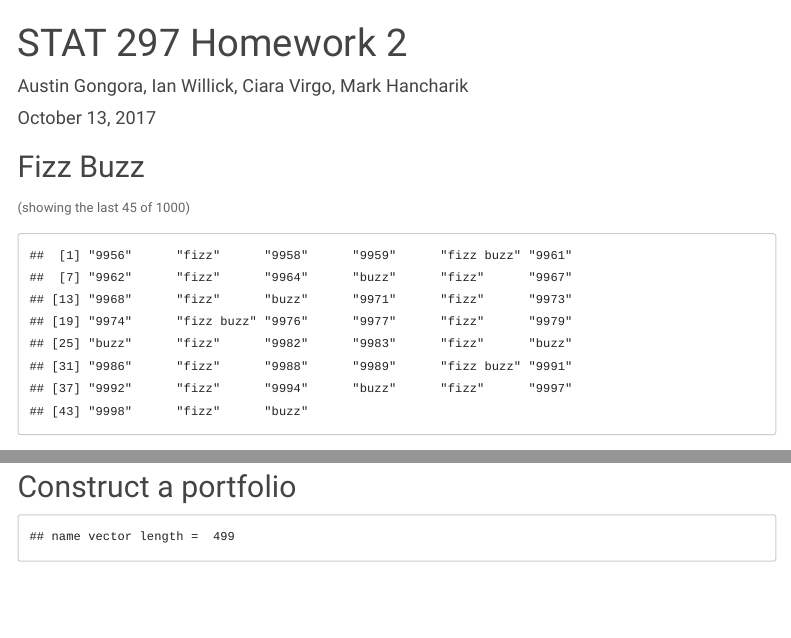
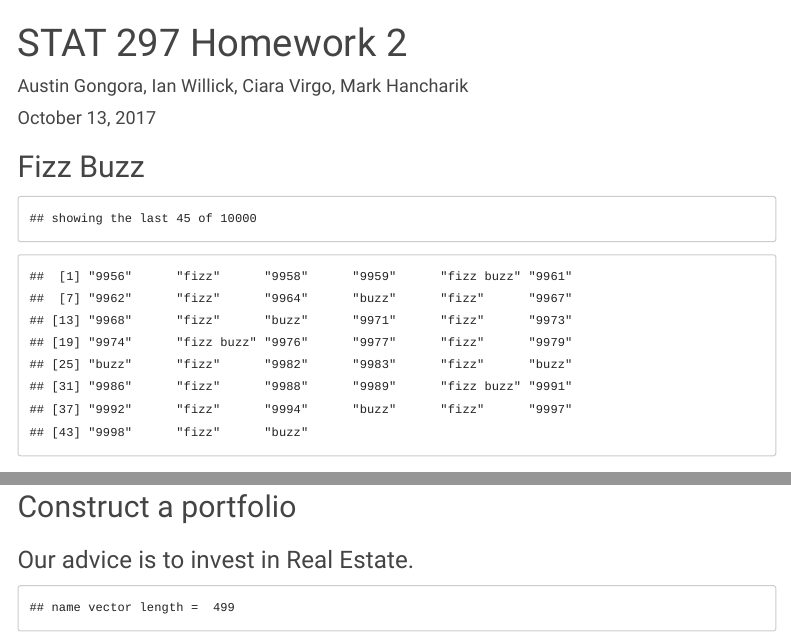
Before and after one commit to ciarav/stat297-hw2, an R Markdown document (Stat 297 Homework Two.Rmd): the page in a window 1100 px wide, from its top, and a second part further down, joined at a grey line. Rendered offline with R 4.5, knitr and Pandoc, with nearby package versions; some code elsewhere in the file could not run offline; menus at the side of the page are left out.

Commit message:
Formatting for menu
Tiny bit of formatting for the menu

````diff
--- a/Stat 297 Homework Two.Rmd
+++ b/Stat 297 Homework Two.Rmd
@@ -23,13 +23,12 @@ knitr::opts_chunk$set(echo = TRUE)
 
 
 
-(showing the last 45 of 1000)
+
 
 
 
 ```{r,  echo=FALSE}
 
-# we don't need this 'u' variable, it just makes it easier to change the length -MH
 u = 10^4
 
 results <- vector(mode = "character", length = u)
@@ -50,8 +49,9 @@ results <- vector(mode = "character", length = u)
  }
 
 
-
-tail(results, n=45)
+num <- 45
+cat("showing the last",num,"of",u)
+tail(results, n=num)
 
 ```
 
@@ -310,7 +310,7 @@ p
 
 ## Construct a portfolio
 
-
+### Our advice is to invest in Real Estate.
 
 ```{r, echo=FALSE}
 
````
Also changed, not shown: Stat 297 Homework Two.Rmd (4 more changed lines).
